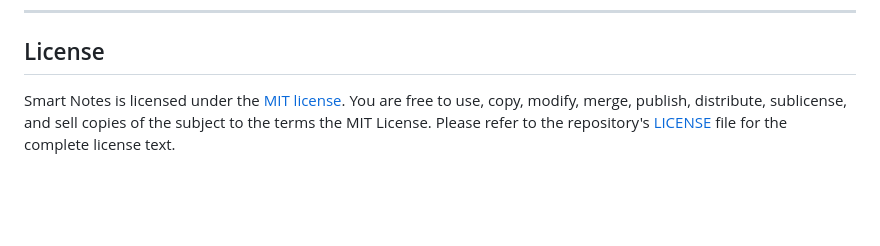
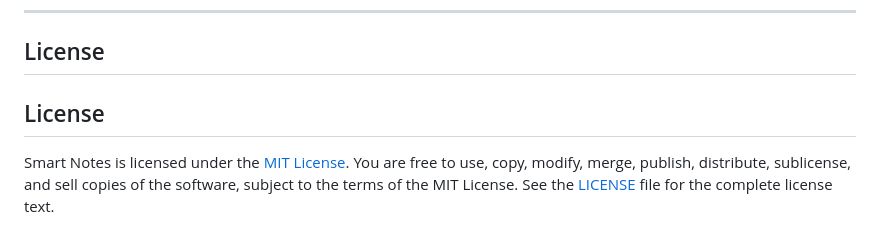
Before and after one commit to WillBettleheim/Smart-Notes, a Markdown page: README.md, the part around the change. GitHub-like rendering; blank space fills up the shorter version.

```diff
--- a/README.md
+++ b/README.md
@@ -97,6 +97,9 @@ For additional assistance, you can open an issue in the GitHub repository.
 ---
 
 ##  License
-Smart Notes is licensed under the [MIT license](./LICENSE).
-You are free to use, copy, modify, merge, publish, distribute, sublicense, and sell copies of the subject to the terms the MIT License.
-Please refer to the repository's [LICENSE](./LICENSE) file for the complete license text.
+
+## License
+
+Smart Notes is licensed under the [MIT License](./LICENSE).
+You are free to use, copy, modify, merge, publish, distribute, sublicense, and sell copies of the software, subject to the terms of the MIT License.
+See the [LICENSE](./LICENSE) file for the complete license text.
```
